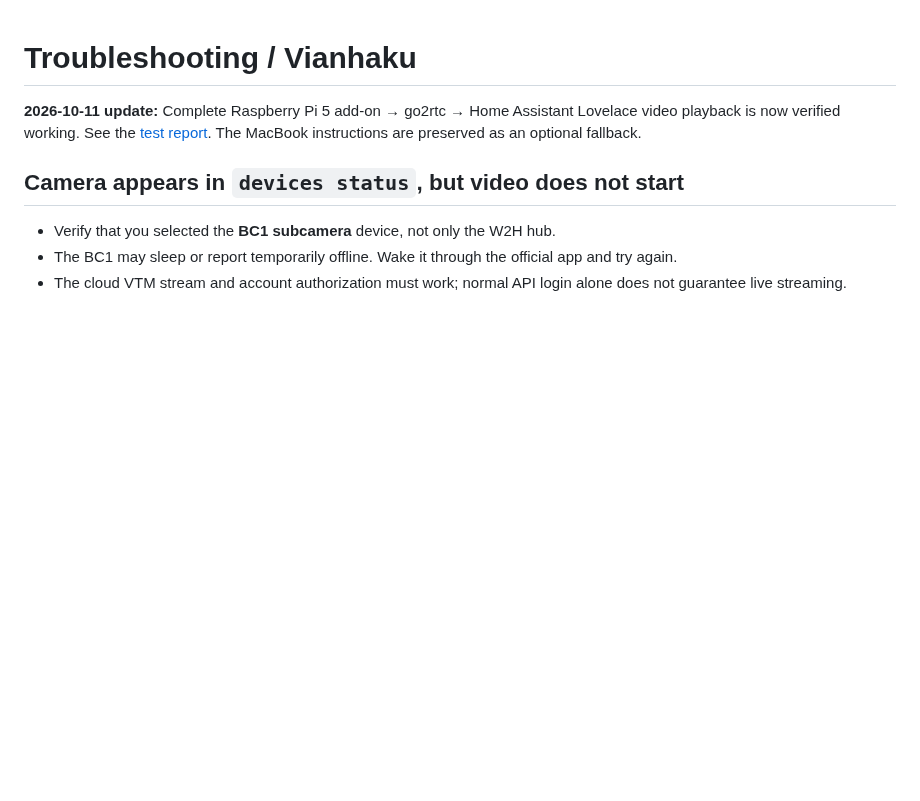
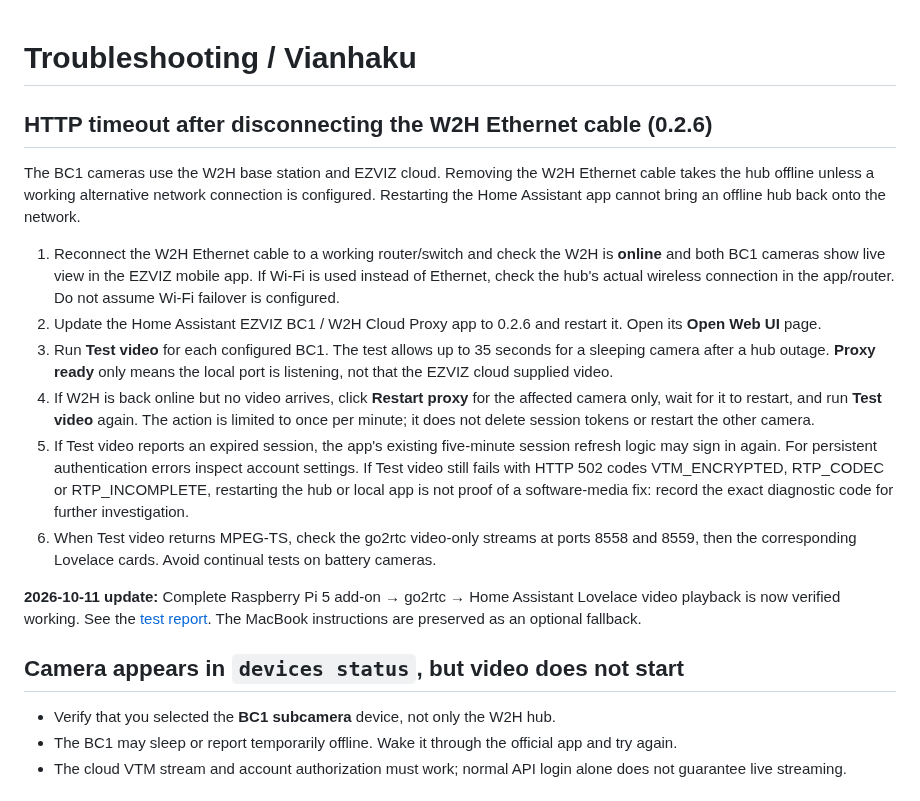
Before and after one commit to artepe/ezviz-bc1-w2h-home-assistant., a Markdown page: docs/TROUBLESHOOTING.md, the part around the change. GitHub-like rendering; blank space fills up the shorter version.

Commit message:
EZVIZ 0.2.6: improve BC1 timeout and per-camera proxy recovery

```diff
--- a/docs/TROUBLESHOOTING.md
+++ b/docs/TROUBLESHOOTING.md
@@ -1,4 +1,16 @@
 # Troubleshooting / Vianhaku
+
+## HTTP timeout after disconnecting the W2H Ethernet cable (0.2.6)
+
+The BC1 cameras use the W2H base station and EZVIZ cloud. Removing the W2H Ethernet cable takes the hub offline unless a working alternative network connection is configured. Restarting the Home Assistant app cannot bring an offline hub back onto the network.
+
+1. Reconnect the W2H Ethernet cable to a working router/switch and check the W2H is **online** and both BC1 cameras show live view in the EZVIZ mobile app. If Wi-Fi is used instead of Ethernet, check the hub's actual wireless connection in the app/router. Do not assume Wi-Fi failover is configured.
+2. Update the Home Assistant EZVIZ BC1 / W2H Cloud Proxy app to 0.2.6 and restart it. Open its **Open Web UI** page.
+3. Run **Test video** for each configured BC1. The test allows up to 35 seconds for a sleeping camera after a hub outage. **Proxy ready** only means the local port is listening, not that the EZVIZ cloud supplied video.
+4. If W2H is back online but no video arrives, click **Restart proxy** for the affected camera only, wait for it to restart, and run **Test video** again. The action is limited to once per minute; it does not delete session tokens or restart the other camera.
+5. If Test video reports an expired session, the app's existing five-minute session refresh logic may sign in again. For persistent authentication errors inspect account settings. If Test video still fails with HTTP 502 codes VTM_ENCRYPTED, RTP_CODEC or RTP_INCOMPLETE, restarting the hub or local app is not proof of a software-media fix: record the exact diagnostic code for further investigation.
+6. When Test video returns MPEG-TS, check the go2rtc video-only streams at ports 8558 and 8559, then the corresponding Lovelace cards. Avoid continual tests on battery cameras.
+
 
 **2026-10-11 update:** Complete Raspberry Pi 5 add-on → go2rtc → Home Assistant Lovelace video playback is now verified working. See the [test report](VERIFIED_PI5_2026-10-11.md). The MacBook instructions are preserved as an optional fallback.
 
```
